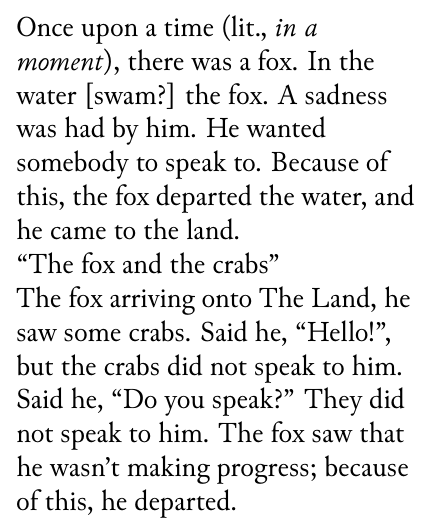
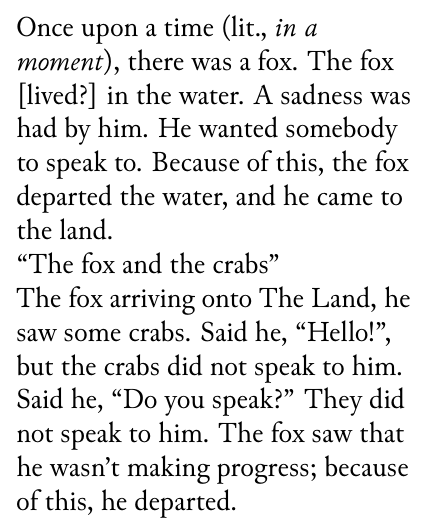
Before and after one commit to literallybenjam/7c, a LaTeX thesis (books/history/Classical Sevensi – History and Development/book.tex, which reads books/history/Classical Sevensi – History and Development/01.tex): part of one column of page 18 of 19, cut so that both start at the same text. Compiled offline with XeLaTeX; a missing font is replaced by an installed copy or a similar font.

Commit message:
Thinking hämāt is "lived", predating later tōdähh

```diff
--- a/books/history/Classical Sevensi – History and Development/01.tex
+++ b/books/history/Classical Sevensi – History and Development/01.tex
@@ -71,7 +71,7 @@ Pǝ dāso zafo hämātl’go pǝ dätzē.
 Ʒā tuād ʒoħ jäsātol’gi tusol’go su.
 Sat äħꜵ pǝ dāso tutā pǝ dätzē, mœ pǝ hoʒā ʒoħ dosil’go su.\par}
 &{\raggedright Once upon a time (lit., \emph{in a moment}), there was a fox.
-In the water [swam?] the fox.
+The fox [lived?] in the water.
 A sadness was had by him.
 He wanted somebody to speak to.
 Because of this, the fox departed the water, and he came to the land.\par}
```
